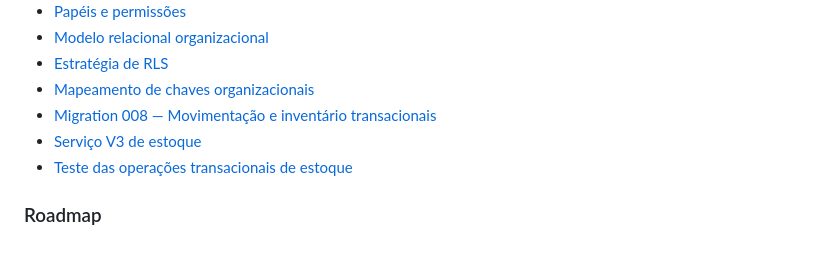
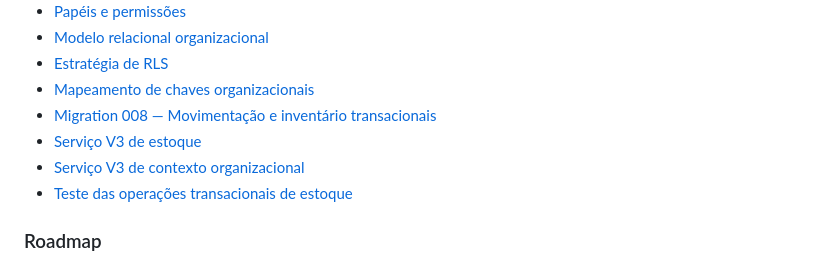
Before and after one commit to cleicimarvaz/webcomanda-espetinhov3, a Markdown page: docs/v3/README.md, the part around the change. Rendered like a GitHub page.

Commit message:
docs(v3): indexar serviço de contexto organizacional

```diff
--- a/docs/v3/README.md
+++ b/docs/v3/README.md
@@ -46,6 +46,7 @@ Esta fase é de **auditoria e documentação**. Nenhuma alteração de lógica d
 - [Mapeamento de chaves organizacionais](arquitetura/mapeamento-chaves-organizacionais.md)
 - [Migration 008 — Movimentação e inventário transacionais](arquitetura/migration-008-movimentacao-inventario-transacional.md)
 - [Serviço V3 de estoque](arquitetura/servico-estoque-v3.md)
+- [Serviço V3 de contexto organizacional](arquitetura/servico-contexto-organizacional-v3.md)
 - [Teste das operações transacionais de estoque](arquitetura/teste-estoque-transacional.md)
 
 ### Roadmap
```
